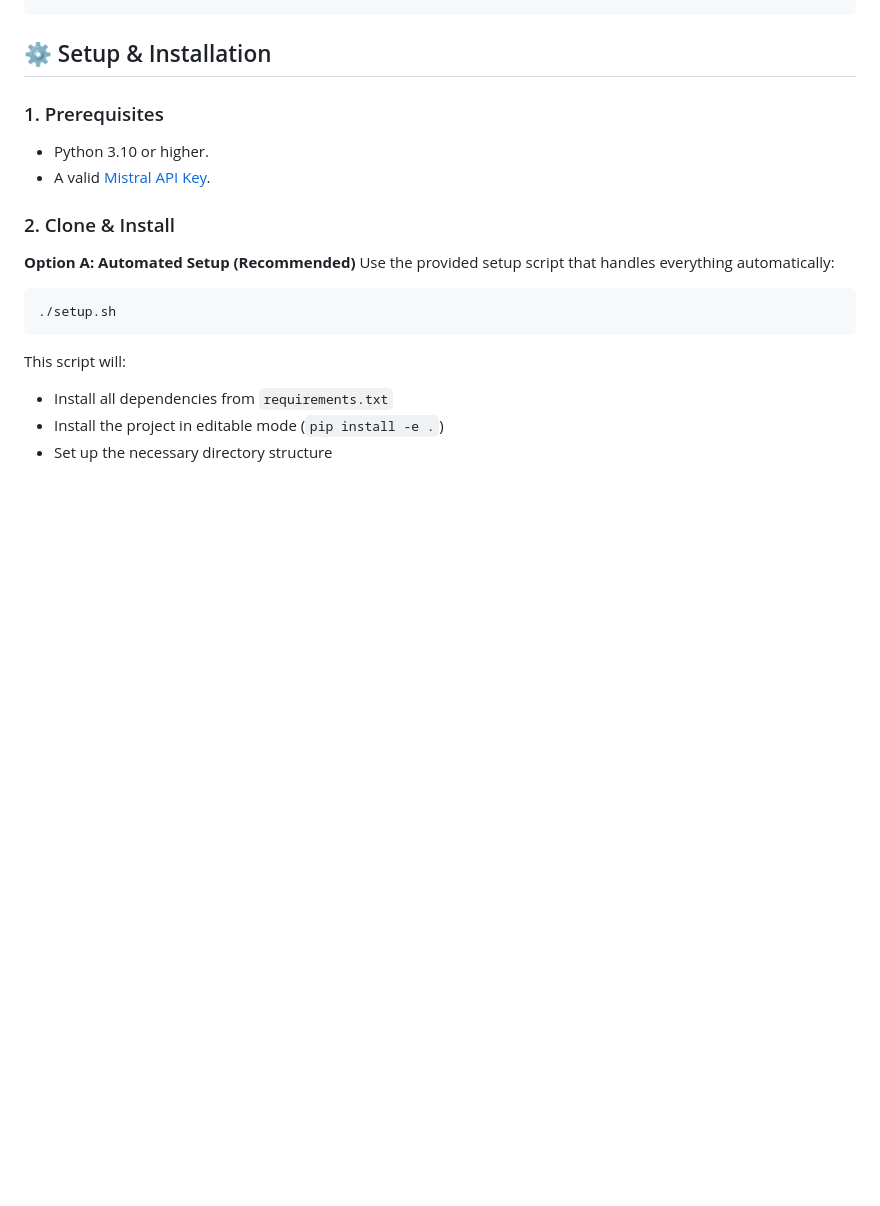
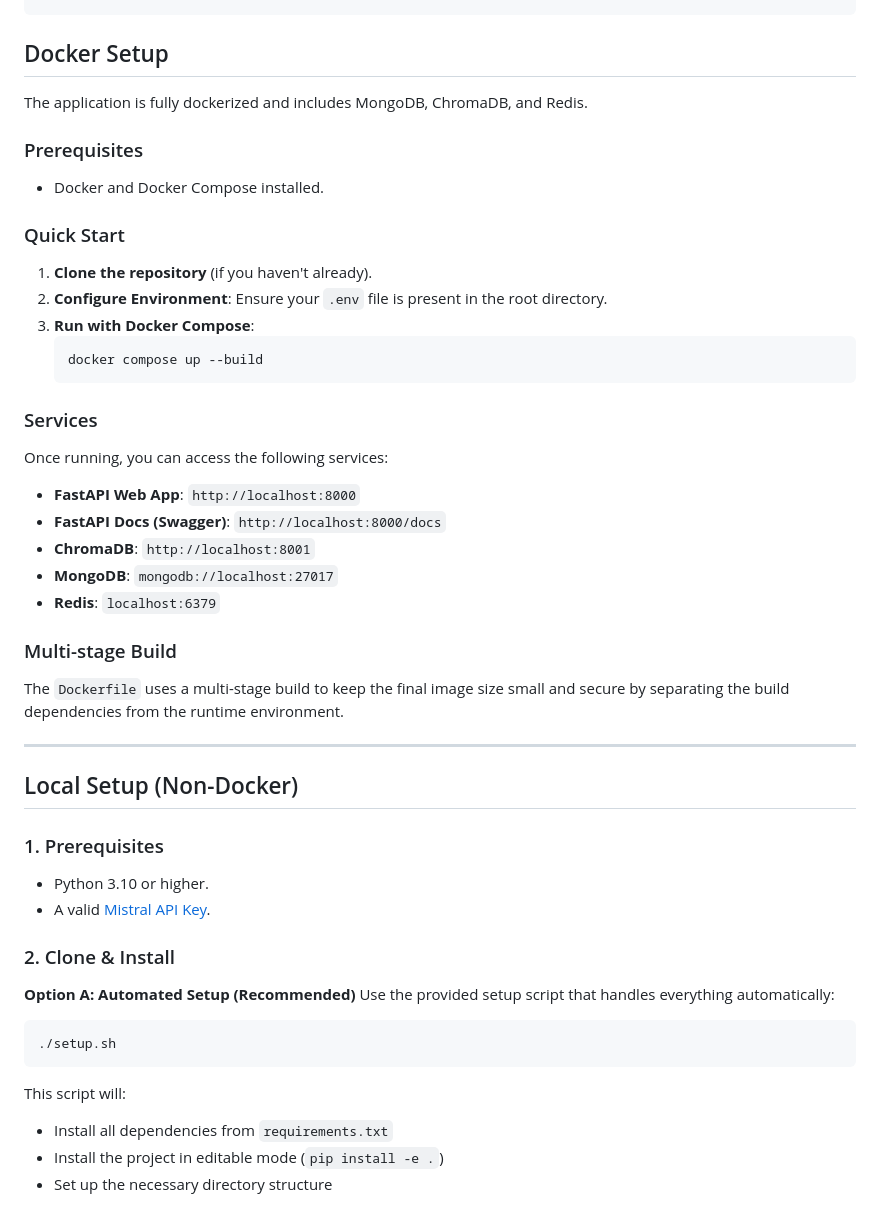
Before and after one commit to Mayuradlak123/mistral-model-finetuning, a Markdown page: README.md, the part around the change. Rendered like a GitHub page; blank space fills up the shorter version.

Commit message:
chore: update readme.md file to include docker file changes
chore: update readme.md file to include docker file changes

````diff
--- a/README.md
+++ b/README.md
@@ -44,7 +44,35 @@ mistral-model-finetuning/
 └── setup.py             # Setup file for editable install
 ```
 
-## ⚙️ Setup & Installation
+## Docker Setup
+
+The application is fully dockerized and includes MongoDB, ChromaDB, and Redis.
+
+### Prerequisites
+- Docker and Docker Compose installed.
+
+### Quick Start
+1.  **Clone the repository** (if you haven't already).
+2.  **Configure Environment**: Ensure your `.env` file is present in the root directory.
+3.  **Run with Docker Compose**:
+    ```bash
+    docker compose up --build
+    ```
+
+### Services
+Once running, you can access the following services:
+- **FastAPI Web App**: `http://localhost:8000`
+- **FastAPI Docs (Swagger)**: `http://localhost:8000/docs`
+- **ChromaDB**: `http://localhost:8001`
+- **MongoDB**: `mongodb://localhost:27017`
+- **Redis**: `localhost:6379`
+
+### Multi-stage Build
+The `Dockerfile` uses a multi-stage build to keep the final image size small and secure by separating the build dependencies from the runtime environment.
+
+---
+
+## Local Setup (Non-Docker)
 
 ### 1. Prerequisites
 *   Python 3.10 or higher.
````
